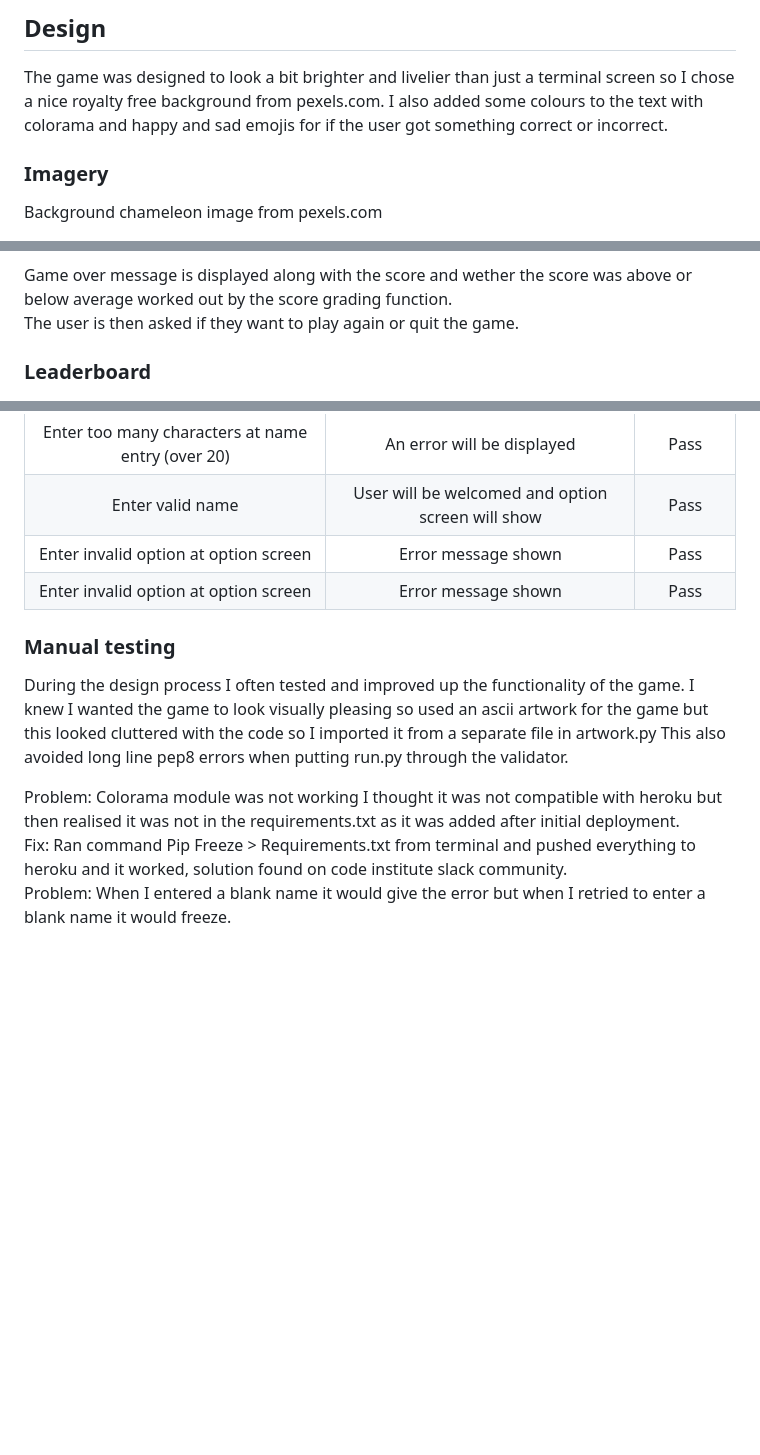
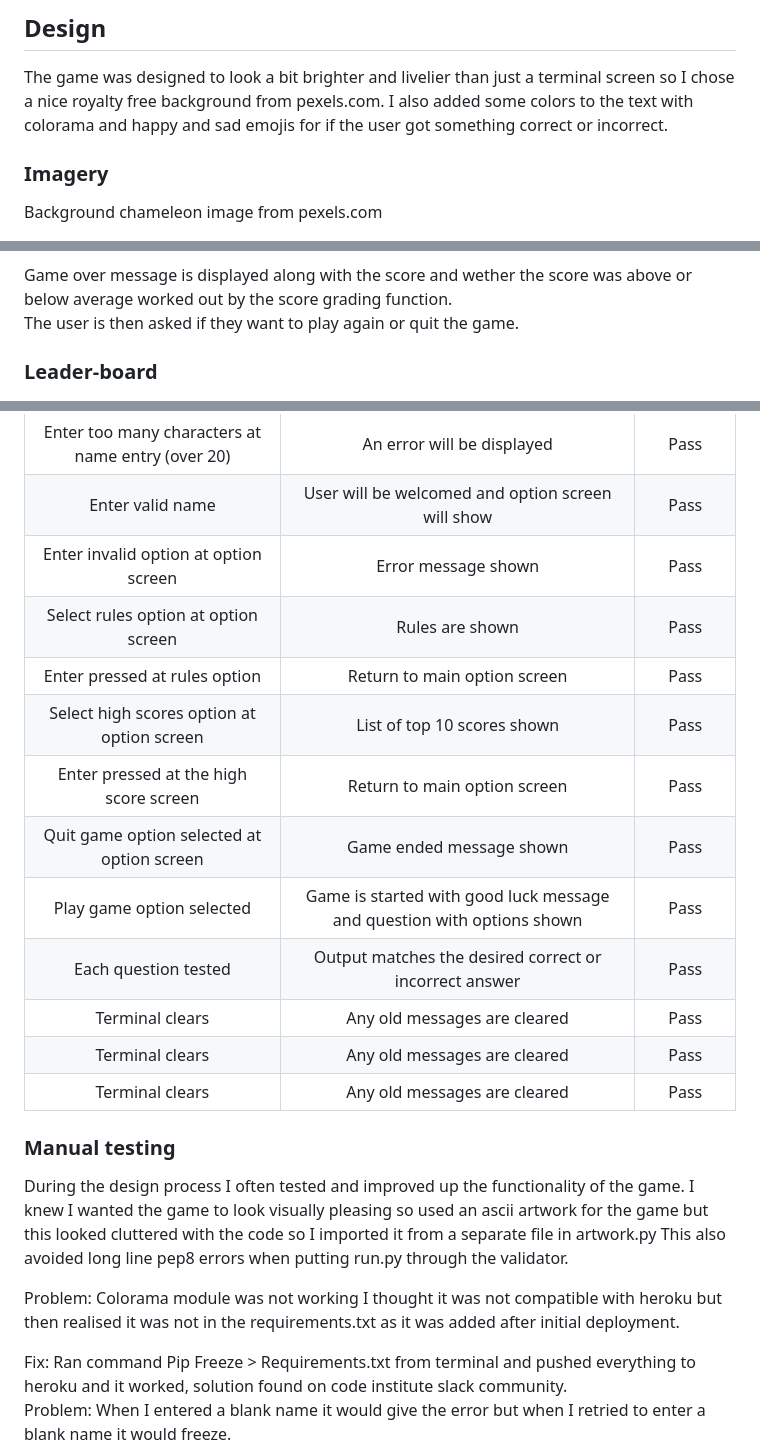
Before and after one commit to adrianskelton/project3, a Markdown page: README.md, 3 parts joined by grey strips. GitHub-like rendering; blank space fills up the shorter version.

```diff
--- a/README.md
+++ b/README.md
@@ -90,7 +90,7 @@ Visit the live site [here.](https://animalgame-470e463a9700.herokuapp.com/ "Link
 ## **Design**
 
 The game was designed to look a bit brighter and livelier than just a terminal screen so I chose a nice royalty free background from pexels.com.
-I also added some colours to the text with colorama and happy and sad emojis for if the user got something correct or incorrect.
+I also added some colors to the text with colorama and happy and sad emojis for if the user got something correct or incorrect.
 
 ### **Imagery**
 
@@ -171,8 +175,7 @@ I thought it would be nice to have the facts displayed after the question was an
 Game over message is displayed along with the score and wether the score was above or below average worked out by the score grading function.\
 The user is then asked if they want to play again or quit the game.
 
-
-### **Leaderboard**
+### **Leader-board**
 
 ![](assets/images/readme_images/screenshot_highscores.png)
 
@@ -250,7 +252,16 @@ The project was deployed on github, the command 'python3 run.py' was used in ter
 |      Enter too many characters at name entry (over 20)       |         An error will be displayed         |  Pass   |
 |      Enter valid name      |         User will be welcomed and option screen will show         |  Pass   |
 |      Enter invalid option at option screen      |         Error message shown         |  Pass   |
-|      Enter invalid option at option screen      |         Error message shown         |  Pass   |
+|      Select rules option at option screen      |         Rules are shown         |  Pass   |
+|      Enter pressed at rules option      |         Return to main option screen         |  Pass   |
+|      Select high scores option at option screen     |         List of top 10 scores shown        |  Pass   |
+|      Enter pressed at the high score screen      |         Return to main option screen         |  Pass   |
+|      Quit game option selected at option screen      |         Game ended message shown         |  Pass   |
+|      Play game option selected      |         Game is started with good luck message and question with options shown         |  Pass   |
+|      Each question tested      |        Output matches the desired correct or incorrect answer       | Pass
+|      Terminal clears        |         Any old messages are cleared         |  Pass   |
+|      Terminal clears        |         Any old messages are cleared         |  Pass   |
+|      Terminal clears        |         Any old messages are cleared         |  Pass   |
 
 
 ### **Manual testing**
@@ -258,7 +269,8 @@ The project was deployed on github, the command 'python3 run.py' was used in ter
 During the design process I often tested and improved up the functionality of the game. I knew I wanted the game to look visually pleasing so used an ascii artwork for the game but this looked cluttered with the code so I imported it from a separate file in artwork.py
 This also avoided long line pep8 errors when putting run.py through the validator.
 
-Problem: Colorama module was not working I thought it was not compatible with heroku but then realised it was not in the requirements.txt as it was added after initial deployment.\
+Problem: Colorama module was not working I thought it was not compatible with heroku but then realised it was not in the requirements.txt as it was added after initial deployment.
+
 Fix: Ran command Pip Freeze > Requirements.txt
 from terminal and pushed everything to heroku and it worked, solution found on code institute slack community.\
 Problem: When I entered a blank name it would give the error but when I retried to enter a blank name it would freeze.
```
Also changed, not shown: other parts of README.md (+21 -17 lines), assets/images/readme_images/screenshot_sheet.png (added), 2 other files.
